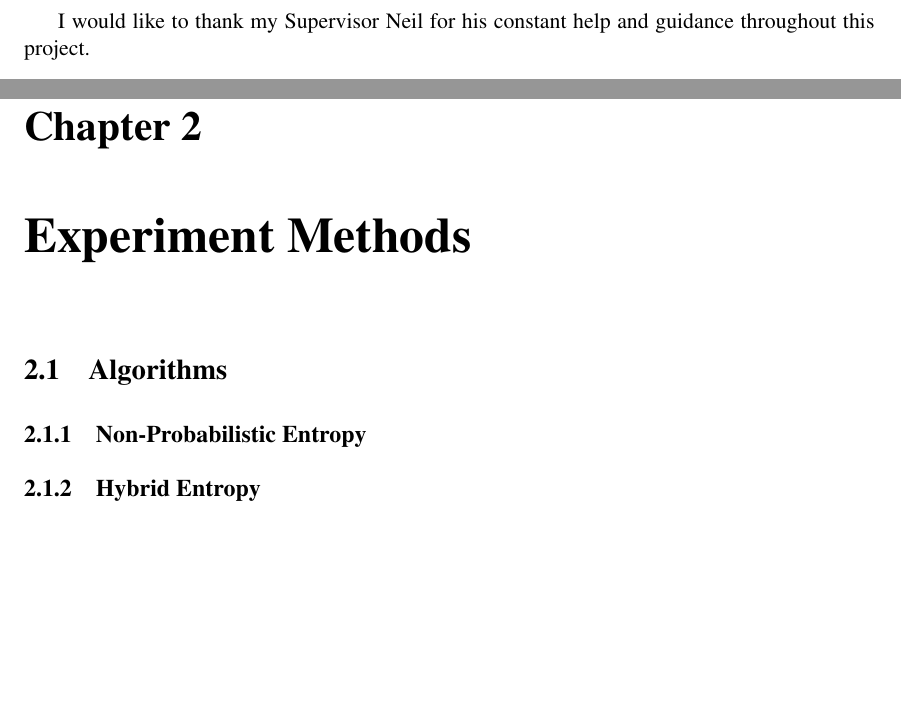
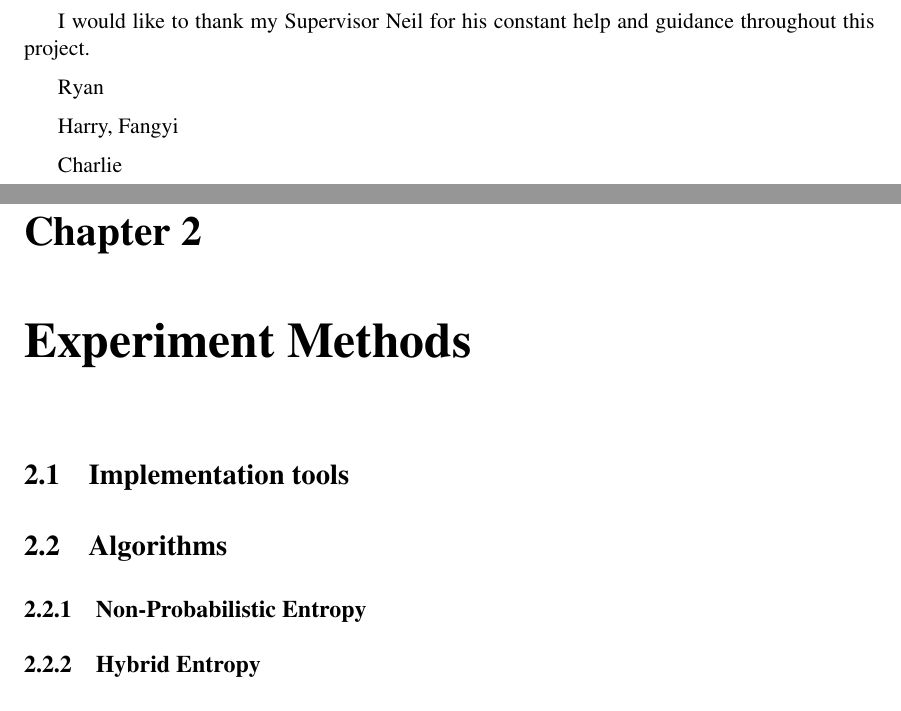
Before and after one commit to LauraCo/Major-Project, a LaTeX thesis (Documentation/Final/lac32_MMP.tex, which reads Documentation/Final/Chapter2/chapter2.tex, Documentation/Final/acknowledgements.tex): two parts of pages 3 and 10 of 17, joined at a grey line, cut so that both start at the same text, the shorter picture padded with empty space. Compiled offline with pdfLaTeX.

Commit message:
New notes

```diff
--- a/Documentation/Final/Chapter2/chapter2.tex
+++ b/Documentation/Final/Chapter2/chapter2.tex
@@ -8,6 +8,8 @@
 %You should also identify any support tools that you used. You should discuss your choice of implementation tools or simulation tools. For any code that you have written, you can talk about languages and related tools. For any simulation and analysis tools, identify the tools and how they are used on the project.
 
 %If your project includes some engineering (hardware, software, firmware, or a mixture) to support the experiments, include details in your report about your design and implementation. You should discuss with your supervisor whether it is better to include a different top-level section to describe any engineering work.
+
+\section{Implementation tools}
 
 \section{Algorithms}
 
--- a/Documentation/Final/acknowledgements.tex
+++ b/Documentation/Final/acknowledgements.tex
@@ -5,3 +5,9 @@
 \end{center}
 
 I would like to thank my Supervisor Neil for his constant help and guidance throughout this project.
+
+Ryan
+
+Harry, Fangyi
+
+Charlie
```
Also changed, not shown: Documentation/Final/Chapter1/chapter1.tex (+2 -0 lines).
